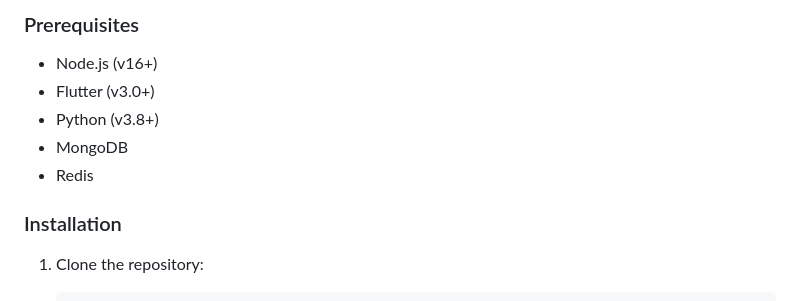
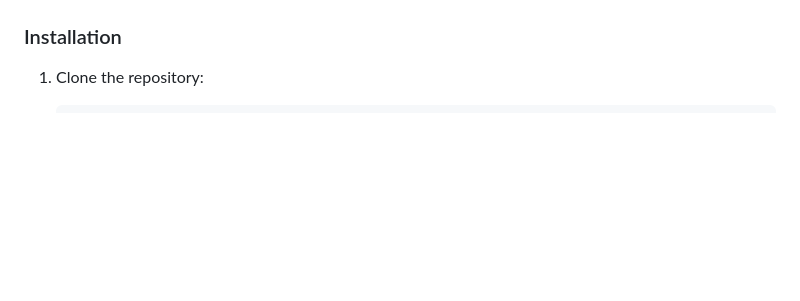
Before and after one commit to ekas-7/jiva-sage, a Markdown page: README.md, the part around one of its changes. GitHub-like rendering; blank space fills up the shorter version.

```diff
--- a/README.md
+++ b/README.md
@@ -31,11 +33,4 @@ Jiva consists of several interconnected components:
 
-### Prerequisites
-
-- Node.js (v16+)
-- Flutter (v3.0+)
-- Python (v3.8+)
-- MongoDB
-- Redis
 
 ### Installation
 
```
Also changed, not shown: other parts of README.md (+2 -0 lines).
